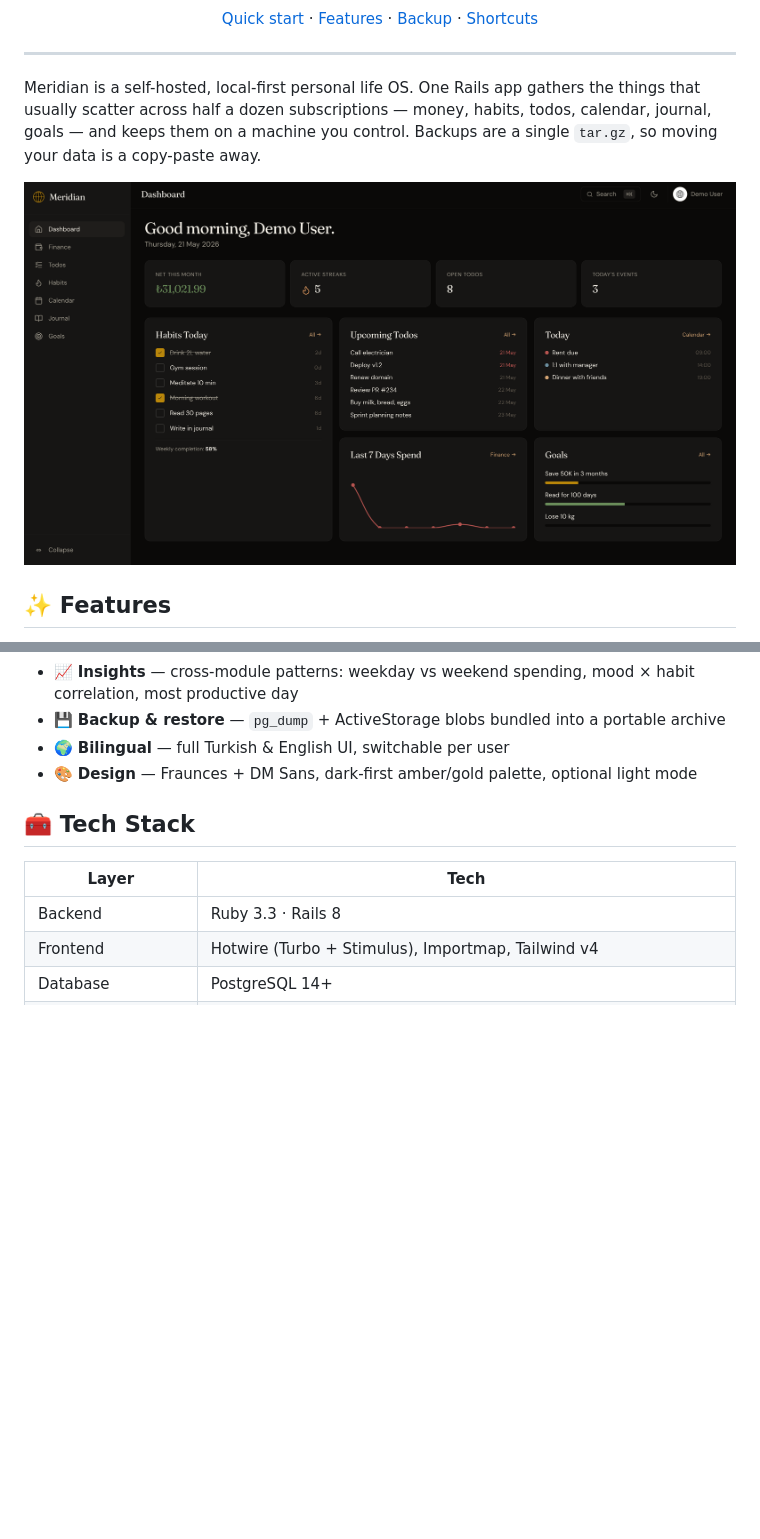
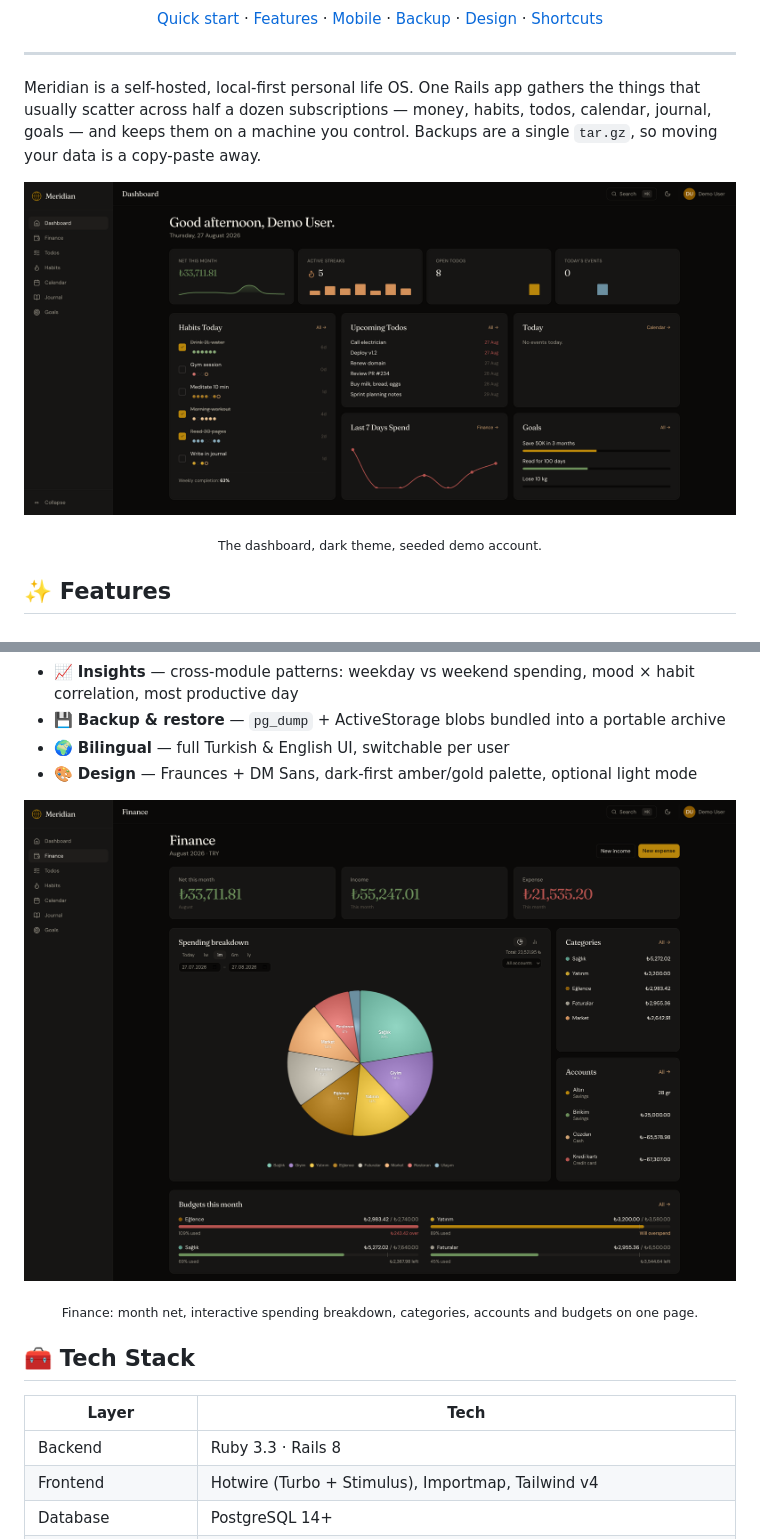
Before and after one commit to hamzagedikkaya/meridian, a Markdown page: README.md, 2 parts joined by grey strips. GitHub-like rendering; pictures changed too: docs/dashboard.png, docs/finance.png (added); blank space fills up the shorter version.

Commit message:
docs: add finance screenshot and mobile client section

```diff
--- a/README.md
+++ b/README.md
@@ -19,7 +20,9 @@
 <p align="center">
   <a href="#-quick-start">Quick start</a> ·
   <a href="#-features">Features</a> ·
+  <a href="#-mobile-client">Mobile</a> ·
   <a href="#-backup--restore">Backup</a> ·
+  <a href="#-design">Design</a> ·
   <a href="#-keyboard-shortcuts">Shortcuts</a>
 </p>
 
@@ -30,6 +33,8 @@ Meridian is a self-hosted, local-first personal life OS. One Rails app gathers t
 <p align="center">
   <img src="docs/dashboard.png" alt="Dashboard" width="100%" />
 </p>
+
+<p align="center"><sub>The dashboard, dark theme, seeded demo account.</sub></p>
 
 ## ✨ Features
 
@@ -48,6 +53,12 @@ Meridian is a self-hosted, local-first personal life OS. One Rails app gathers t
 - 💾 **Backup & restore** — `pg_dump` + ActiveStorage blobs bundled into a portable archive
 - 🌍 **Bilingual** — full Turkish & English UI, switchable per user
 - 🎨 **Design** — Fraunces + DM Sans, dark-first amber/gold palette, optional light mode
+
+<p align="center">
+  <img src="docs/finance.png" alt="Finance dashboard" width="100%" />
+</p>
+
+<p align="center"><sub>Finance: month net, interactive spending breakdown, categories, accounts and budgets on one page.</sub></p>
 
 ## 🧰 Tech Stack
 
```
Also changed, not shown: other parts of README.md (+30 -0 lines).
